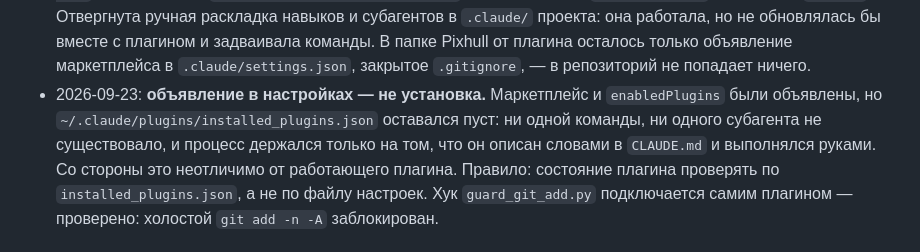
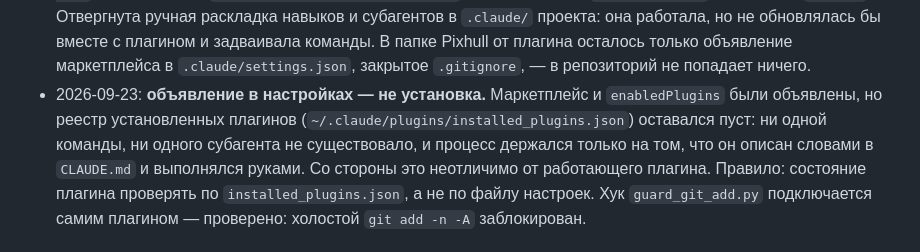
Before and after one commit to Metalismaticus/Pixhull, a Markdown page: docs/DECISIONS.md, the part around the change. Drawn GitHub-style.

```diff
--- a/docs/DECISIONS.md
+++ b/docs/DECISIONS.md
@@ -22,8 +22,8 @@
   маркетплейса в `.claude/settings.json`, закрытое `.gitignore`, — в
   репозиторий не попадает ничего.
 - 2026-09-23: **объявление в настройках — не установка.** Маркетплейс и
-  `enabledPlugins` были объявлены, но `~/.claude/plugins/installed_plugins.json`
-  оставался пуст: ни одной команды, ни одного субагента не существовало, и
+  `enabledPlugins` были объявлены, но реестр установленных плагинов
+  (`~/.claude/plugins/installed_plugins.json`) оставался пуст: ни одной команды, ни одного субагента не существовало, и
   процесс держался только на том, что он описан словами в `CLAUDE.md` и
   выполнялся руками. Со стороны это неотличимо от работающего плагина.
   Правило: состояние плагина проверять по `installed_plugins.json`, а не по
```
